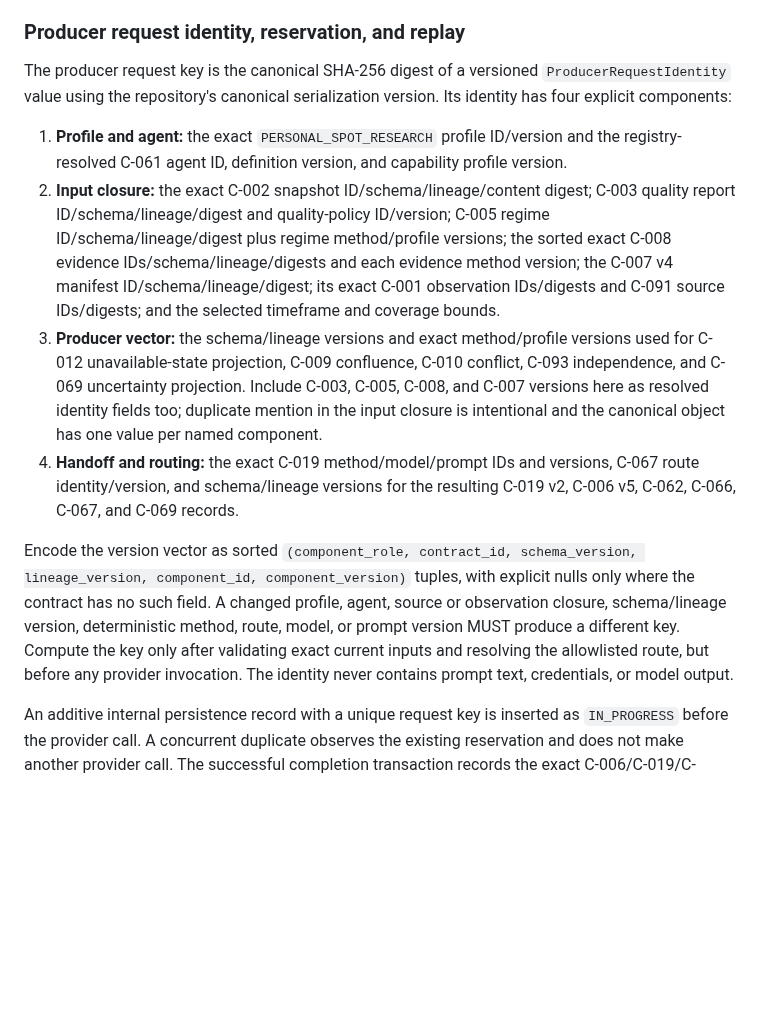
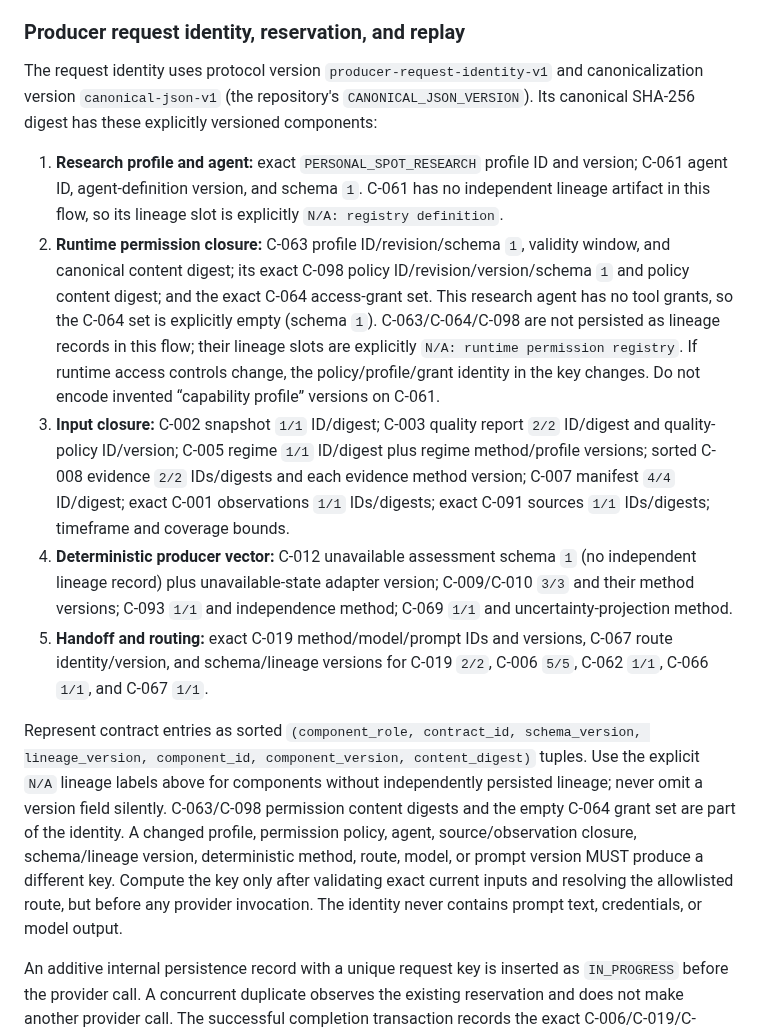
Before and after one commit to AnjanaKavinda/crypto-trading-ai-agent-platform, a Markdown page: docs/adr/ADR-0021-proposed-personal-spot-analysis-producer-path.md, the part around the change. GitHub-like rendering; blank space fills up the shorter version.

Commit message:
Pin permission and source versions in producer identity

```diff
--- a/docs/adr/ADR-0021-proposed-personal-spot-analysis-producer-path.md
+++ b/docs/adr/ADR-0021-proposed-personal-spot-analysis-producer-path.md
@@ -317,38 +317,49 @@ is still a separate required Phase 1 lane.
 
 ### Producer request identity, reservation, and replay
 
-The producer request key is the canonical SHA-256 digest of a
-versioned `ProducerRequestIdentity` value using the repository's canonical
-serialization version. Its identity has four explicit components:
+The request identity uses protocol version
+`producer-request-identity-v1` and canonicalization version
+`canonical-json-v1` (the repository's `CANONICAL_JSON_VERSION`). Its
+canonical SHA-256 digest has these explicitly versioned components:
 
-1. **Profile and agent:** the exact `PERSONAL_SPOT_RESEARCH` profile ID/version
-   and the registry-resolved C-061 agent ID, definition version, and capability
-   profile version.
-2. **Input closure:** the exact C-002 snapshot ID/schema/lineage/content digest;
-   C-003 quality report ID/schema/lineage/digest and quality-policy ID/version;
-   C-005 regime ID/schema/lineage/digest plus regime method/profile versions;
-   the sorted exact C-008 evidence IDs/schema/lineage/digests and each evidence
-   method version; the C-007 v4 manifest ID/schema/lineage/digest; its exact
-   C-001 observation IDs/digests and C-091 source IDs/digests; and the selected
-   timeframe and coverage bounds.
-3. **Producer vector:** the schema/lineage versions and exact method/profile
-   versions used for C-012 unavailable-state projection, C-009 confluence,
-   C-010 conflict, C-093 independence, and C-069 uncertainty projection. Include
-   C-003, C-005, C-008, and C-007 versions here as resolved identity fields too;
-   duplicate mention in the input closure is intentional and the canonical
-   object has one value per named component.
-4. **Handoff and routing:** the exact C-019 method/model/prompt IDs and versions,
-   C-067 route identity/version, and schema/lineage versions for the resulting
-   C-019 v2, C-006 v5, C-062, C-066, C-067, and C-069 records.
+1. **Research profile and agent:** exact `PERSONAL_SPOT_RESEARCH` profile ID
+   and version; C-061 agent ID, agent-definition version, and schema `1`.
+   C-061 has no independent lineage artifact in this flow, so its lineage slot
+   is explicitly `N/A: registry definition`.
+2. **Runtime permission closure:** C-063 profile ID/revision/schema `1`,
+   validity window, and canonical content digest; its exact C-098 policy
+   ID/revision/version/schema `1` and policy content digest; and the exact
+   C-064 access-grant set. This research agent has no tool grants, so the C-064
+   set is explicitly empty (schema `1`). C-063/C-064/C-098 are not persisted
+   as lineage records in this flow; their lineage slots are explicitly
+   `N/A: runtime permission registry`. If runtime access controls change, the
+   policy/profile/grant identity in the key changes. Do not encode invented
+   “capability profile” versions on C-061.
+3. **Input closure:** C-002 snapshot `1/1` ID/digest; C-003 quality report
+   `2/2` ID/digest and quality-policy ID/version; C-005 regime `1/1`
+   ID/digest plus regime method/profile versions; sorted C-008 evidence `2/2`
+   IDs/digests and each evidence method version; C-007 manifest `4/4`
+   ID/digest; exact C-001 observations `1/1` IDs/digests; exact C-091
+   sources `1/1` IDs/digests; timeframe and coverage bounds.
+4. **Deterministic producer vector:** C-012 unavailable assessment schema
+   `1` (no independent lineage record) plus unavailable-state adapter
+   version; C-009/C-010 `3/3` and their method versions; C-093 `1/1` and
+   independence method; C-069 `1/1` and uncertainty-projection method.
+5. **Handoff and routing:** exact C-019 method/model/prompt IDs and versions,
+   C-067 route identity/version, and schema/lineage versions for C-019 `2/2`,
+   C-006 `5/5`, C-062 `1/1`, C-066 `1/1`, and C-067 `1/1`.
 
-Encode the version vector as sorted `(component_role, contract_id, schema_version,
-lineage_version, component_id, component_version)` tuples, with explicit nulls
-only where the contract has no such field. A changed profile, agent, source or
-observation closure, schema/lineage version, deterministic method, route, model,
-or prompt version MUST produce a different key. Compute the key only after
-validating exact current inputs and resolving the allowlisted route, but before
-any provider invocation. The identity never contains prompt text, credentials,
-or model output.
+Represent contract entries as sorted
+`(component_role, contract_id, schema_version, lineage_version, component_id,
+component_version, content_digest)` tuples. Use the explicit `N/A` lineage
+labels above for components without independently persisted lineage; never
+omit a version field silently. C-063/C-098 permission content digests and the
+empty C-064 grant set are part of the identity. A changed profile, permission
+policy, agent, source/observation closure, schema/lineage version,
+deterministic method, route, model, or prompt version MUST produce a different
+key. Compute the key only after validating exact current inputs and resolving
+the allowlisted route, but before any provider invocation. The identity never
+contains prompt text, credentials, or model output.
 
 An additive internal persistence record with a unique request key is inserted
 as `IN_PROGRESS` before the provider call. A concurrent duplicate observes the
```
